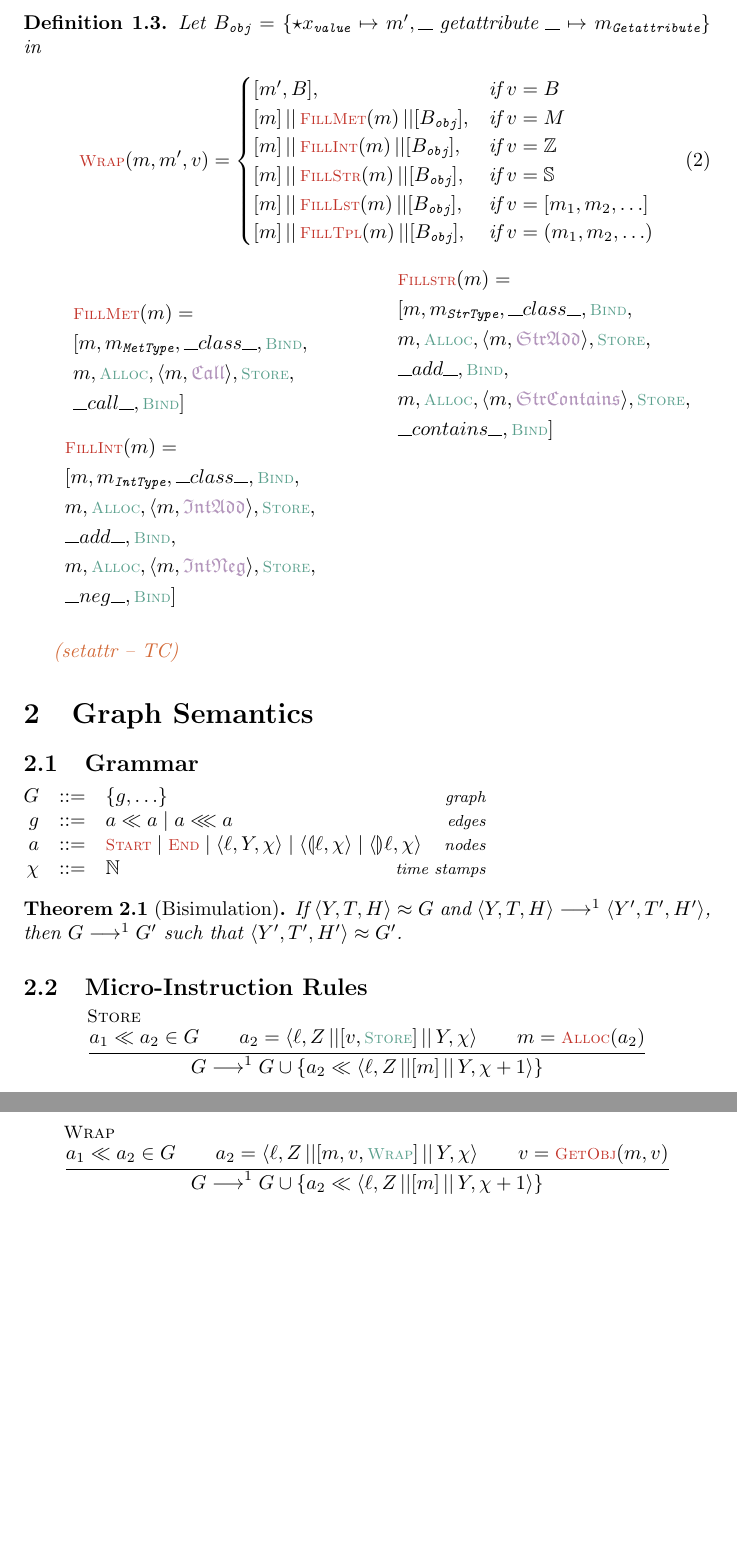
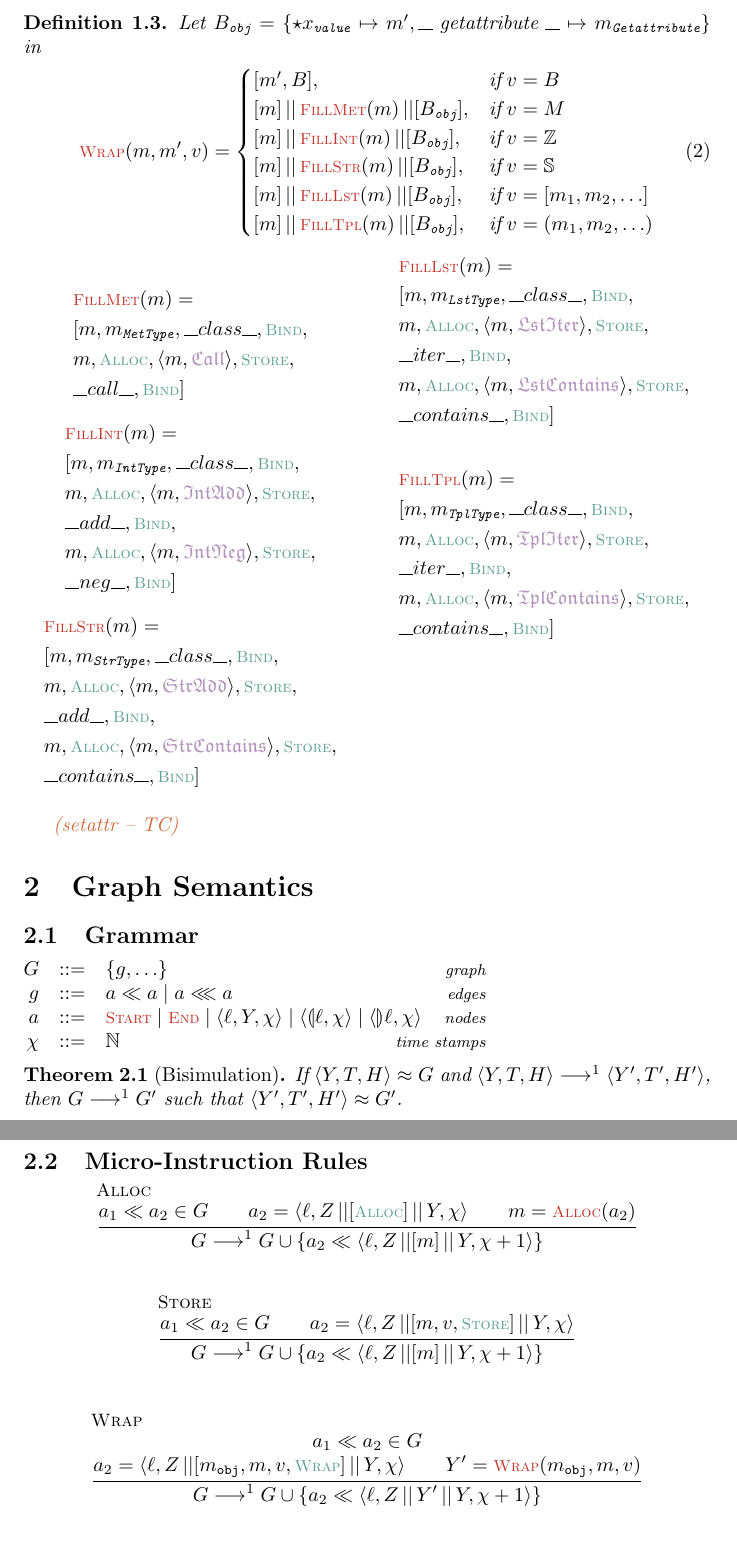
Before and after one commit to DKLoehr/CoPylot-docs, a LaTeX document (specification/micro.tex): two parts of pages 8 and 9 of 14, joined at a grey line, cut so that both start at the same text, the shorter picture padded with empty space. Compiled offline with pdfLaTeX.

Commit message:
added lst,tpl

```diff
--- a/specification/micro.tex
+++ b/specification/micro.tex
@@ -641,7 +641,7 @@
                 ]
             \end{flalign*}
             \begin{flalign*}
-                & \osFunc{Fillstr}(\omem) = \\
+                & \osFunc{FillStr}(\omem) = \\
                 & [
                 \omem, \osMem{StrType}, \osClown{class}, \osMC{Bind}, \\
                 & \omem, \osMC{Alloc}, \osLR{\omem, \osMagic{StrAdd}}, \osMC{Store}, \\
@@ -650,22 +650,27 @@
                 & \osClown{contains}, \osMC{Bind}
                 ]
             \end{flalign*}
+            \begin{flalign*}
+                & \osFunc{FillLst}(\omem) = \\
+                & [
+                \omem, \osMem{LstType}, \osClown{class}, \osMC{Bind}, \\
+                & \omem, \osMC{Alloc}, \osLR{\omem, \osMagic{LstIter}}, \osMC{Store}, \\
+                & \osClown{iter}, \osMC{Bind}, \\
+                & \omem, \osMC{Alloc}, \osLR{\omem, \osMagic{LstContains}}, \osMC{Store}, \\
+                & \osClown{contains}, \osMC{Bind}
+                ]
+            \end{flalign*}
+            \begin{flalign*}
+                & \osFunc{FillTpl}(\omem) = \\
+                & [
+                \omem, \osMem{TplType}, \osClown{class}, \osMC{Bind}, \\
+                & \omem, \osMC{Alloc}, \osLR{\omem, \osMagic{TplIter}}, \osMC{Store}, \\
+                & \osClown{iter}, \osMC{Bind}, \\
+                & \omem, \osMC{Alloc}, \osLR{\omem, \osMagic{TplContains}}, \osMC{Store}, \\
+                & \osClown{contains}, \osMC{Bind}
+                ]
+            \end{flalign*}
 
-            % \begin{flalign*}
-            %     \osFunc{FillStr}
-            %     & (\omem, \obinding_{\texttt{obj}}) = \obinding_{\texttt{obj}} \\
-            %     & [\osClown{class} \mapsto \osMem{StrType}, \\
-            %     & \osClown{add} \mapsto \osLR{\omem, \osMagic{StrAdd}}, \\
-            %     & \osClown{contains} \mapsto \osLR{\omem, \osMagic{StrContains}}] \\
-            % \end{flalign*}
-            % \begin{flalign*}
-            %     \osFunc{FillLst}
-            %     & (\omem, \obinding_{\texttt{obj}}) = \obinding_{\texttt{obj}} \\
-            %     & [\osClown{class} \mapsto \osMem{LstType}, \\
-            %     & \osClown{iter} \mapsto \osLR{\omem, \osMagic{LstIter}}, \\
-            %     & \osClown{contains} \mapsto \osLR{\omem, \osMagic{LstContains}}, \\
-            %     & \osClown{getitem} \mapsto \osLR{\omem, \osMagic{LstGetitem}}] \\
-            % \end{flalign*}
             % \begin{flalign*}
             %     \osFunc{FillTpl}
             %     & (\omem, \obinding_{\texttt{obj}}) = \obinding_{\texttt{obj}} \\
@@ -706,10 +711,19 @@
       \subsection{Micro-Instruction Rules}
 
       \begin{mathpar}
+        \relationRule{Alloc}{
+            \gnode_1 \gsBefore \gnode_2 \in \ggraph \\
+            \gnode_2 = \gsLR{\olbl, \osInStack{\osMC{Alloc}}, \gtime} \\
+            \omem = \gsFunc{Alloc}(\gnode_2)
+        }{
+            \gsAddEdge{\gnode_2 \gsBefore \gsLR{\olbl, \osInStack{\omem}, \gtime + 1}}
+        }
+      \end{mathpar}
+
+      \begin{mathpar}
         \relationRule{Store}{
             \gnode_1 \gsBefore \gnode_2 \in \ggraph \\
-            \gnode_2 = \gsLR{\olbl, \osInStack{\ovalue, \osMC{Store}}, \gtime} \\
-            \omem = \gsFunc{Alloc}(\gnode_2)
+            \gnode_2 = \gsLR{\olbl, \osInStack{\omem, \ovalue, \osMC{Store}}, \gtime}
         }{
             \gsAddEdge{\gnode_2 \gsBefore \gsLR{\olbl, \osInStack{\omem}, \gtime + 1}}
         }
@@ -718,10 +732,10 @@
       \begin{mathpar}
         \relationRule{Wrap}{
             \gnode_1 \gsBefore \gnode_2 \in \ggraph \\
-            \gnode_2 = \gsLR{\olbl, \osInStack{\omem, \ovalue, \osMC{Wrap}}, \gtime} \\
-            \ovalue = \gsFunc{GetObj}(\omem, \ovalue)
+            \gnode_2 = \gsLR{\olbl, \osInStack{\omem_{\texttt{obj}}, \omem, \ovalue, \osMC{Wrap}}, \gtime} \\
+            \omstack' = \osFunc{Wrap}(\omem_{\texttt{obj}}, \omem, \ovalue)
         }{
-            \gsAddEdge{\gnode_2 \gsBefore \gsLR{\olbl, \osInStack{\omem}, \gtime + 1}}
+            \gsAddEdge{\gnode_2 \gsBefore \gsLR{\olbl, \osInStack{\omstack'}, \gtime + 1}}
         }
       \end{mathpar}
 
```
Also changed, not shown: specification/magic.tex (+19 -1 lines), specification/micro.tex (2 more changed lines), 1 other file.
